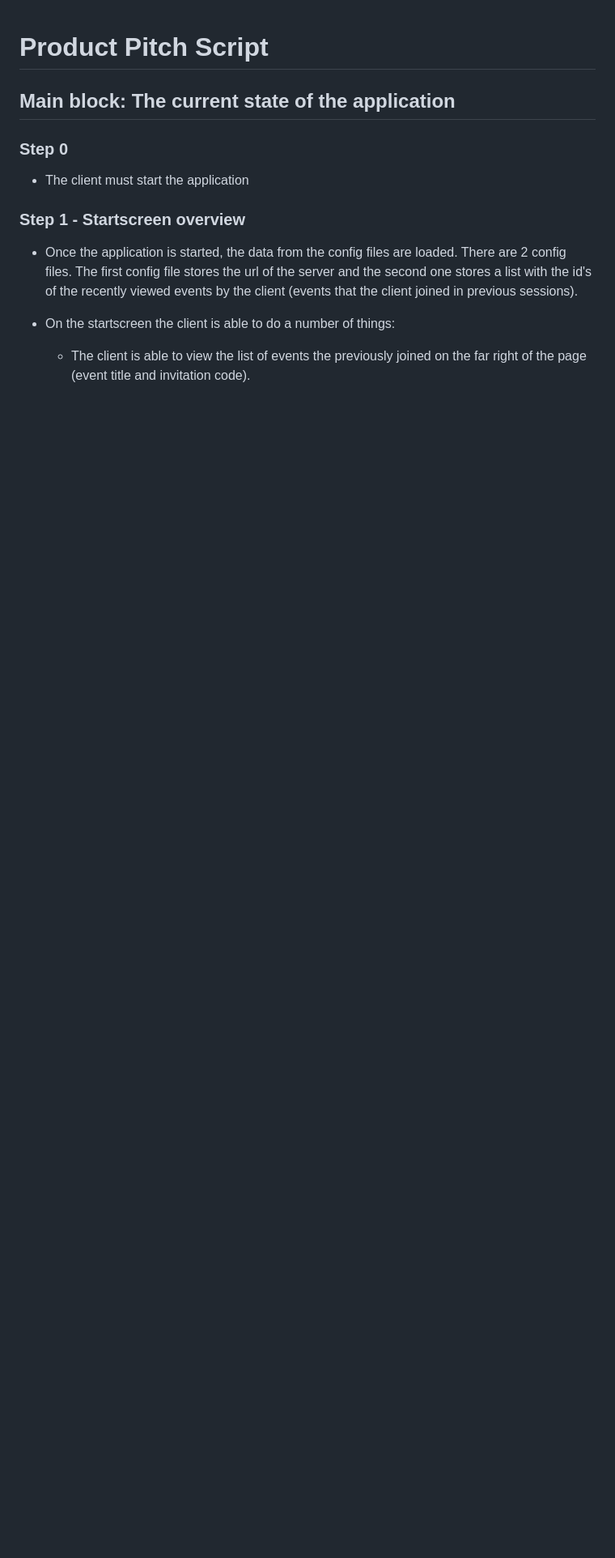
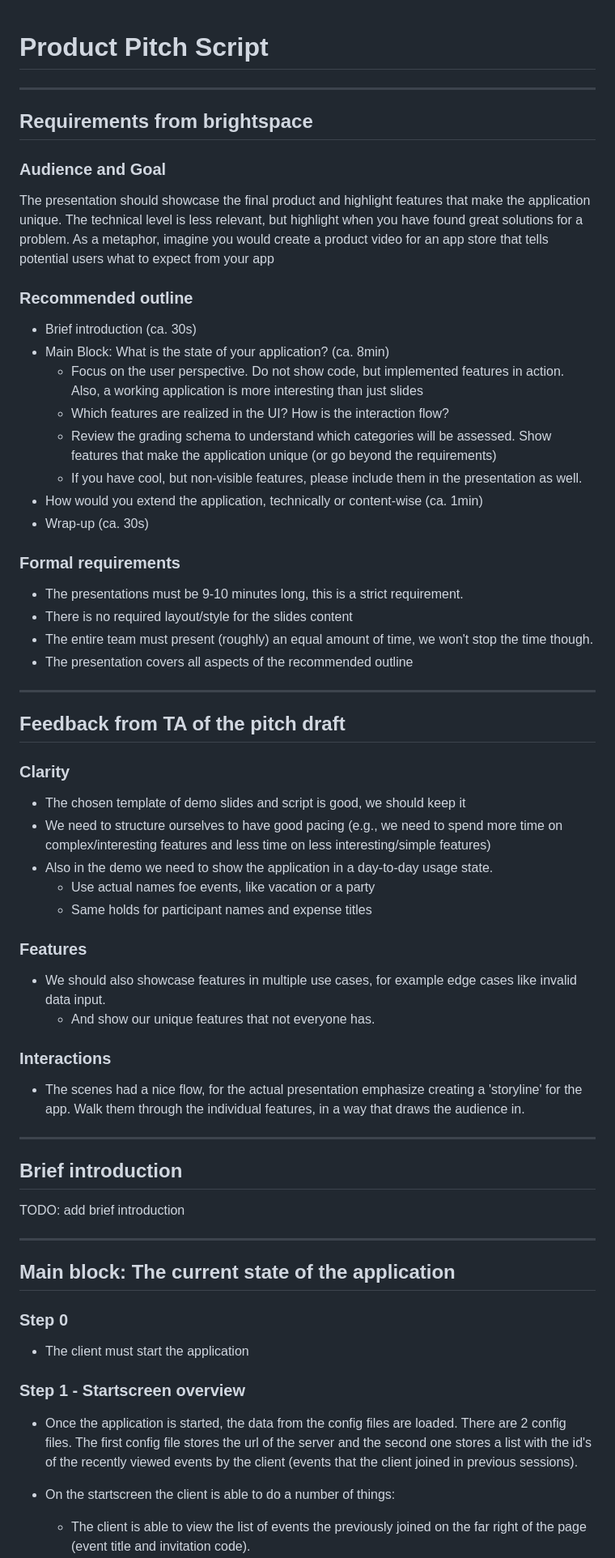
Before and after one commit to oopp-team-11/Splitty, a Markdown page: docs/product-pitch/product-pitch-script.md, the part around the change printed below. Shown: that part at 81% size. GitHub-like rendering; blank space fills up the shorter version.

Commit message:
added all info we need in one file, and added main structure to file

```diff
--- a/docs/product-pitch/product-pitch-script.md
+++ b/docs/product-pitch/product-pitch-script.md
@@ -1,4 +1,55 @@
 # Product Pitch Script
+
+***
+
+## Requirements from brightspace
+
+### Audience and Goal
+The presentation should showcase the final product and highlight features that make the
+application unique. The technical level is less relevant, but highlight when you have found great solutions for a
+problem. As a metaphor, imagine you would create a product video for an app store that tells potential users what
+to expect from your app
+
+### Recommended outline
+* Brief introduction (ca. 30s)
+* Main Block: What is the state of your application? (ca. 8min)
+  * Focus on the user perspective. Do not show code, but implemented features in action. Also, a working application is more interesting than just slides
+  * Which features are realized in the UI? How is the interaction flow?
+  * Review the grading schema to understand which categories will be assessed. Show features that make the application unique (or go beyond the requirements)
+  * If you have cool, but non-visible features, please include them in the presentation as well.
+* How would you extend the application, technically or content-wise (ca. 1min)
+* Wrap-up (ca. 30s)
+
+### Formal requirements
+* The presentations must be 9-10 minutes long, this is a strict requirement.
+* There is no required layout/style for the slides content
+* The entire team must present (roughly) an equal amount of time, we won't stop the time though.
+* The presentation covers all aspects of the recommended outline
+
+***
+
+## Feedback from TA of the pitch draft
+
+### Clarity
+* The chosen template of demo slides and script is good, we should keep it
+* We need to structure ourselves to have good pacing (e.g., we need to spend more time on complex/interesting features and less time on less interesting/simple features)
+* Also in the demo we need to show the application in a day-to-day usage state.
+  * Use actual names foe events, like vacation or a party
+  * Same holds for participant names and expense titles
+
+### Features
+* We should also showcase features in multiple use cases, for example edge cases like invalid data input.
+  * And show our unique features that not everyone has.
+
+### Interactions
+* The scenes had a nice flow, for the actual presentation emphasize creating a 'storyline' for the app. Walk them through the individual features, in a way that draws the audience in.
+
+***
+
+## Brief introduction
+TODO: add brief introduction
+
+***
 
 ## Main block: The current state of the application
 
```
Also changed, not shown: other parts of docs/product-pitch/product-pitch-script.md (+6 -1 lines).
